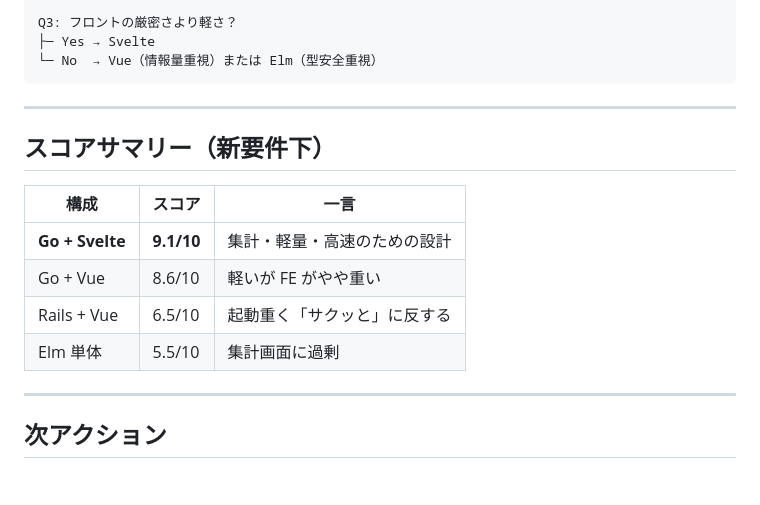
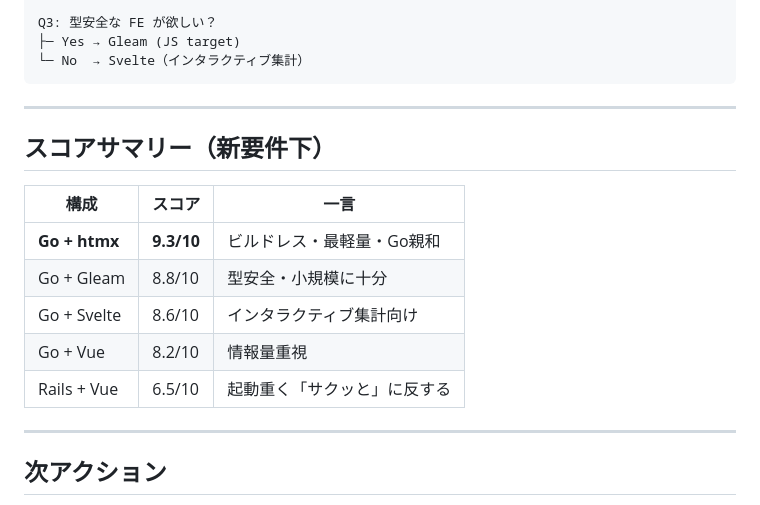
Before and after one commit to bonsai/functional-develop, a Markdown page: adr/015-omni-survey-go-svelte.md, the part around one of its changes. Drawn GitHub-style; blank space fills up the shorter version.

Commit message:
ADR-015 update: htmx/Gleam FE options, small-scale flexible policy

````diff
--- a/adr/015-omni-survey-go-svelte.md
+++ b/adr/015-omni-survey-go-svelte.md
@@ -156,7 +162,7 @@ Q2: 軽量・高速を最優先？
 
-Q3: フロントの厳密さより軽さ？
-├─ Yes → Svelte
-└─ No  → Vue（情報量重視）または Elm（型安全重視）
+Q3: 型安全な FE が欲しい？
+├─ Yes → Gleam (JS target)
+└─ No  → Svelte（インタラクティブ集計）
 ```
 
 ---
@@ -165,10 +171,11 @@ Q3: フロントの厳密さより軽さ？
 
 | 構成 | スコア | 一言 |
 |---|---|---|
-| **Go + Svelte** | **9.1/10** | 集計・軽量・高速のための設計 |
-| Go + Vue | 8.6/10 | 軽いが FE がやや重い |
+| **Go + htmx** | **9.3/10** | ビルドレス・最軽量・Go親和 |
+| Go + Gleam | 8.8/10 | 型安全・小規模に十分 |
+| Go + Svelte | 8.6/10 | インタラクティブ集計向け |
+| Go + Vue | 8.2/10 | 情報量重視 |
 | Rails + Vue | 6.5/10 | 起動重く「サクッと」に反する |
-| Elm 単体 | 5.5/10 | 集計画面に過剰 |
 
 ---
 
````
Also changed, not shown: other parts of adr/015-omni-survey-go-svelte.md (+54 -48 lines).
